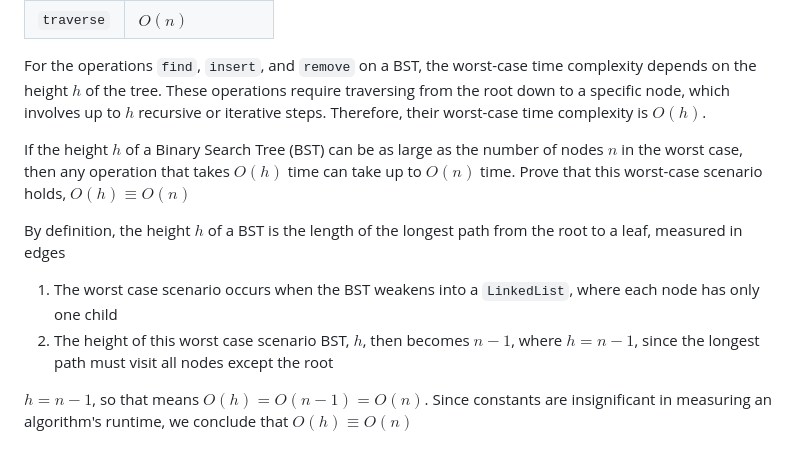
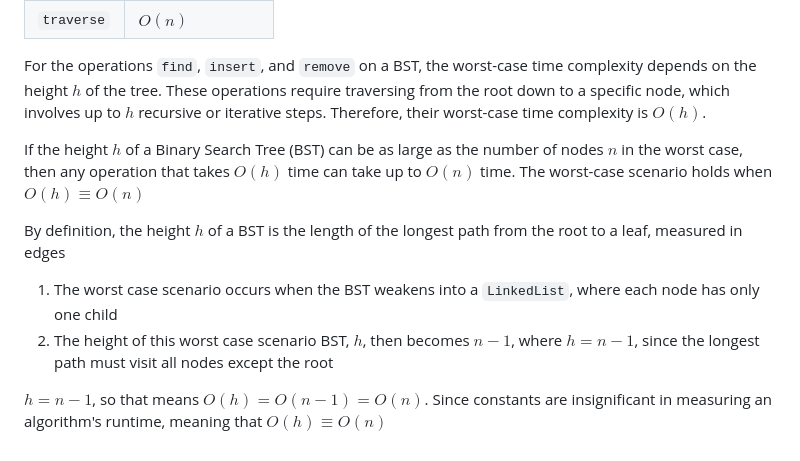
Before and after one commit to kidskoding/cs225, a Markdown page: notes/module-11.md, the part around one of its changes. Drawn GitHub-style.

Commit message:
notes/module-11.md updated from https://stackedit.io/

```diff
--- a/notes/module-11.md
+++ b/notes/module-11.md
@@ -309,12 +309,12 @@ The table below summarizes the runtime for all our important BST algorithms
 
 For the operations `find`, `insert`, and `remove` on a BST, the worst-case time complexity depends on the height $h$ of the tree. These operations require traversing from the root down to a specific node, which involves up to $h$ recursive or iterative steps. Therefore, their worst-case time complexity is $O(h)$.
 
-If the height $h$ of a Binary Search Tree (BST) can be as large as the number of nodes $n$ in the worst case, then any operation that takes $O(h)$ time can take up to $O(n)$ time. Prove that this worst-case scenario holds, $O(h) \equiv O(n)$
+If the height $h$ of a Binary Search Tree (BST) can be as large as the number of nodes $n$ in the worst case, then any operation that takes $O(h)$ time can take up to $O(n)$ time. The worst-case scenario holds when $O(h) \equiv O(n)$
 
 By definition, the height $h$ of a BST is the length of the longest path from the root to a leaf, measured in edges
 
 1. The worst case scenario occurs when the BST weakens into a `LinkedList`, where each node has only one child
 2. The height of this worst case scenario BST, $h$, then becomes $n - 1$, where $h = n - 1$, since the longest path must visit all nodes except the root
 
-$h = n - 1$, so that means $O(h) = O(n - 1) = O(n)$. Since constants are insignificant in measuring an algorithm's runtime, we conclude that $O(h) \equiv O(n)$
+$h = n - 1$, so that means $O(h) = O(n - 1) = O(n)$. Since constants are insignificant in measuring an algorithm's runtime, meaning that $O(h) \equiv O(n)$
 <!--stackedit_data:
```
Also changed, not shown: other parts of notes/module-11.md (+7 -7 lines).
